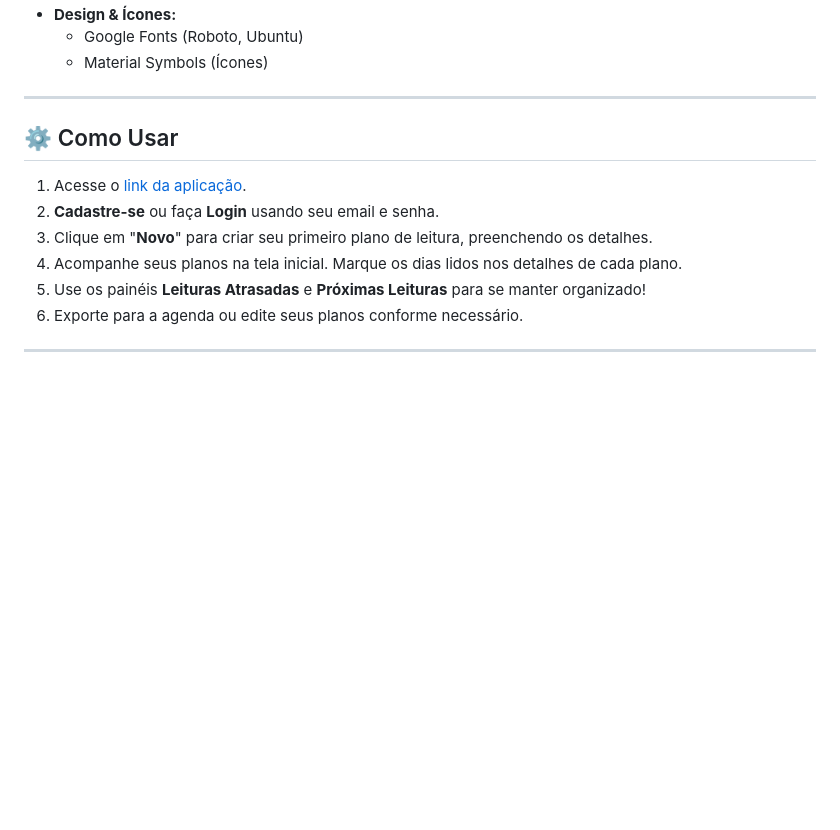
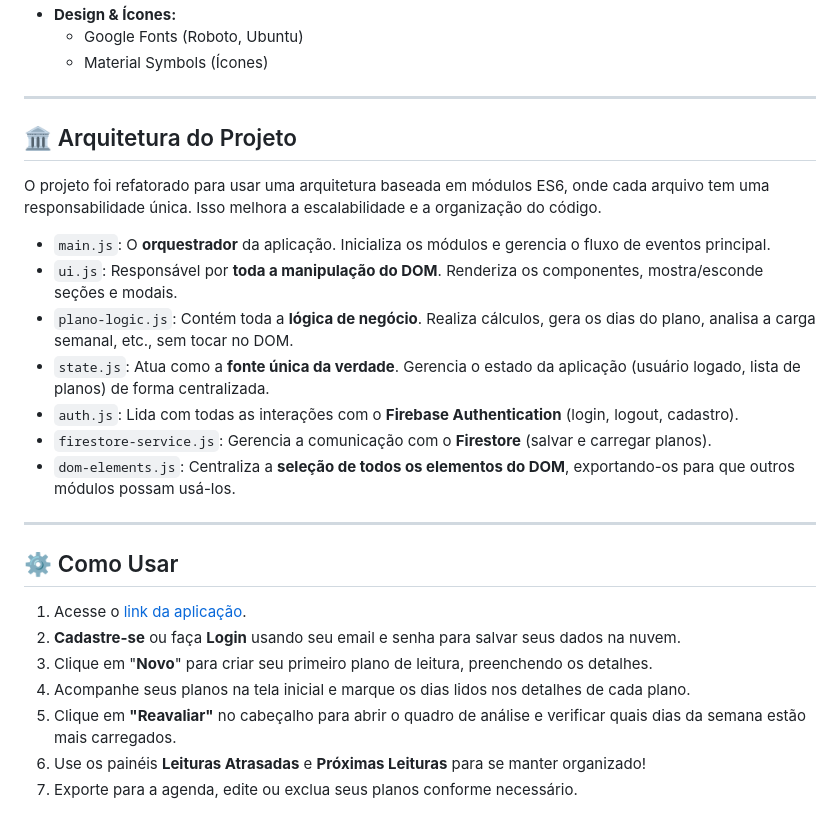
Before and after one commit to Fernnog/Plano-leitura-livros, a Markdown page: README.md, the part around one of its changes. Drawn GitHub-style; blank space fills up the shorter version.

```diff
--- a/README.md
+++ b/README.md
@@ -74,13 +79,26 @@
 
 ---
 
+## 🏛️ Arquitetura do Projeto
+
+O projeto foi refatorado para usar uma arquitetura baseada em módulos ES6, onde cada arquivo tem uma responsabilidade única. Isso melhora a escalabilidade e a organização do código.
+
+*   `main.js`: O **orquestrador** da aplicação. Inicializa os módulos e gerencia o fluxo de eventos principal.
+*   `ui.js`: Responsável por **toda a manipulação do DOM**. Renderiza os componentes, mostra/esconde seções e modais.
+*   `plano-logic.js`: Contém toda a **lógica de negócio**. Realiza cálculos, gera os dias do plano, analisa a carga semanal, etc., sem tocar no DOM.
+*   `state.js`: Atua como a **fonte única da verdade**. Gerencia o estado da aplicação (usuário logado, lista de planos) de forma centralizada.
+*   `auth.js`: Lida com todas as interações com o **Firebase Authentication** (login, logout, cadastro).
+*   `firestore-service.js`: Gerencia a comunicação com o **Firestore** (salvar e carregar planos).
+*   `dom-elements.js`: Centraliza a **seleção de todos os elementos do DOM**, exportando-os para que outros módulos possam usá-los.
+
+---
+
 ## ⚙️ Como Usar
 
 1.  Acesse o [link da aplicação](https://fernnog.github.io/Plano-leitura-livros/).
-2.  **Cadastre-se** ou faça **Login** usando seu email e senha.
+2.  **Cadastre-se** ou faça **Login** usando seu email e senha para salvar seus dados na nuvem.
 3.  Clique em "**Novo**" para criar seu primeiro plano de leitura, preenchendo os detalhes.
-4.  Acompanhe seus planos na tela inicial. Marque os dias lidos nos detalhes de cada plano.
-5.  Use os painéis **Leituras Atrasadas** e **Próximas Leituras** para se manter organizado!
-6.  Exporte para a agenda ou edite seus planos conforme necessário.
-
----
+4.  Acompanhe seus planos na tela inicial e marque os dias lidos nos detalhes de cada plano.
+5.  Clique em **"Reavaliar"** no cabeçalho para abrir o quadro de análise e verificar quais dias da semana estão mais carregados.
+6.  Use os painéis **Leituras Atrasadas** e **Próximas Leituras** para se manter organizado!
+7.  Exporte para a agenda, edite ou exclua seus planos conforme necessário.
```
Also changed, not shown: other parts of README.md (+32 -27 lines).
